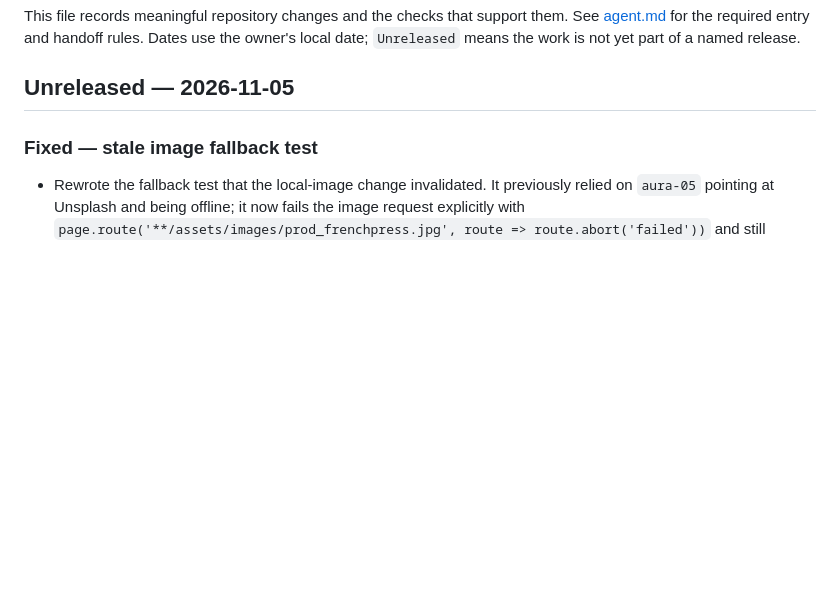
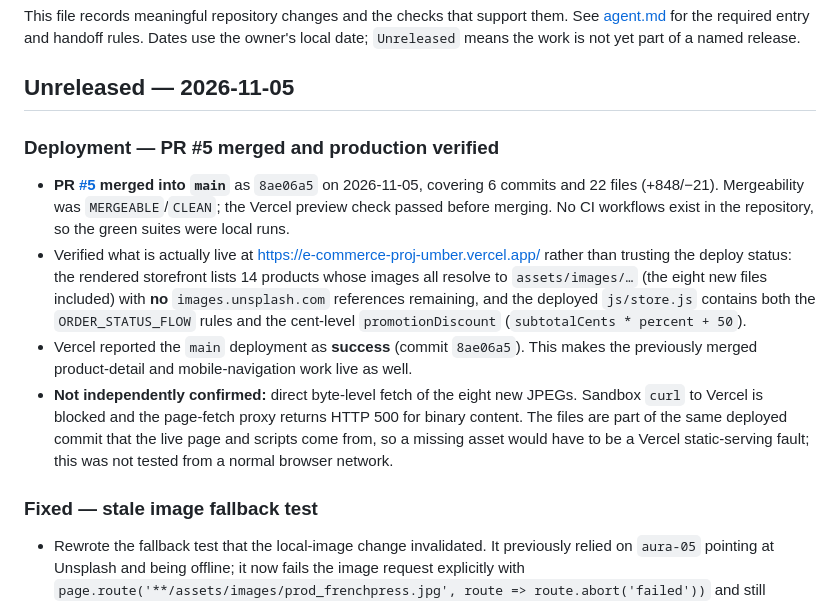
Before and after one commit to Immanuel9567/e-commerce-proj, a Markdown page: CHANGELOG.md, the part around the change. Drawn GitHub-style; blank space fills up the shorter version.

Commit message:
Record PR #5 merge and verify the production deploy
- Merge commit 8ae06a5; Vercel reports success for main.
- Live site verified: 14 products, all images local, deployed store.js
  contains ORDER_STATUS_FLOW and the cent-level promotionDiscount.
- Direct byte fetch of the new JPEGs not possible from this sandbox
  (curl blocked, proxy 500 on binary); noted as unconfirmed.

Co-authored-by: arena-agent <297053741+arena-agent@users.noreply.github.com>

```diff
--- a/CHANGELOG.md
+++ b/CHANGELOG.md
@@ -3,6 +3,13 @@
 This file records meaningful repository changes and the checks that support them. See [agent.md](agent.md) for the required entry and handoff rules. Dates use the owner's local date; `Unreleased` means the work is not yet part of a named release.
 
 ## Unreleased — 2026-11-05
+
+### Deployment — PR #5 merged and production verified
+
+- **PR [#5](https://github.com/Immanuel9567/e-commerce-proj/pull/5) merged into `main`** as `8ae06a5` on 2026-11-05, covering 6 commits and 22 files (+848/−21). Mergeability was `MERGEABLE`/`CLEAN`; the Vercel preview check passed before merging. No CI workflows exist in the repository, so the green suites were local runs.
+- Verified what is actually live at https://e-commerce-proj-umber.vercel.app/ rather than trusting the deploy status: the rendered storefront lists 14 products whose images all resolve to `assets/images/…` (the eight new files included) with **no** `images.unsplash.com` references remaining, and the deployed `js/store.js` contains both the `ORDER_STATUS_FLOW` rules and the cent-level `promotionDiscount` (`subtotalCents * percent + 50`).
+- Vercel reported the `main` deployment as **success** (commit `8ae06a5`). This makes the previously merged product-detail and mobile-navigation work live as well.
+- **Not independently confirmed:** direct byte-level fetch of the eight new JPEGs. Sandbox `curl` to Vercel is blocked and the page-fetch proxy returns HTTP 500 for binary content. The files are part of the same deployed commit that the live page and scripts come from, so a missing asset would have to be a Vercel static-serving fault; this was not tested from a normal browser network.
 
 ### Fixed — stale image fallback test
 
```
Also changed, not shown: ROADMAP.md (+1 -0 lines).
